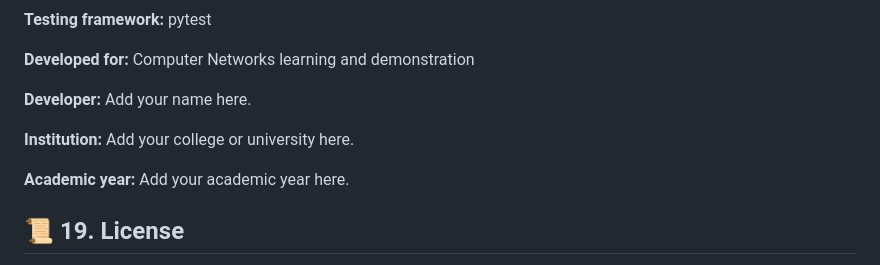
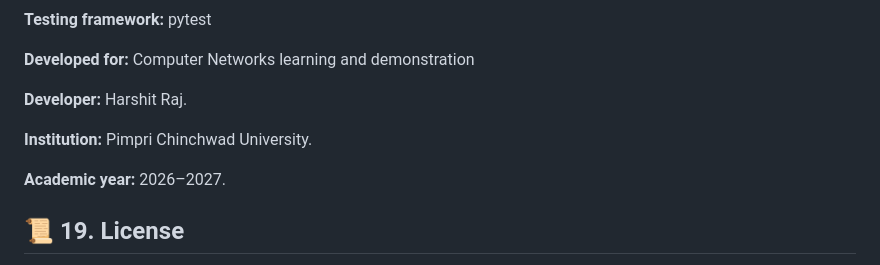
Before and after one commit to rajharshit25/NetRoute, a Markdown page: README.md, the part around the change. GitHub-like rendering.

Commit message:
Add project author information

```diff
--- a/README.md
+++ b/README.md
@@ -488,11 +488,11 @@ This project helps demonstrate the following concepts:
 
 **Developed for:** Computer Networks learning and demonstration
 
-**Developer:** Add your name here.
+**Developer:** Harshit Raj.
 
-**Institution:** Add your college or university here.
+**Institution:** Pimpri Chinchwad University.
 
-**Academic year:** Add your academic year here.
+**Academic year:** 2026–2027.
 
 ## 📜 19. License
 
```
